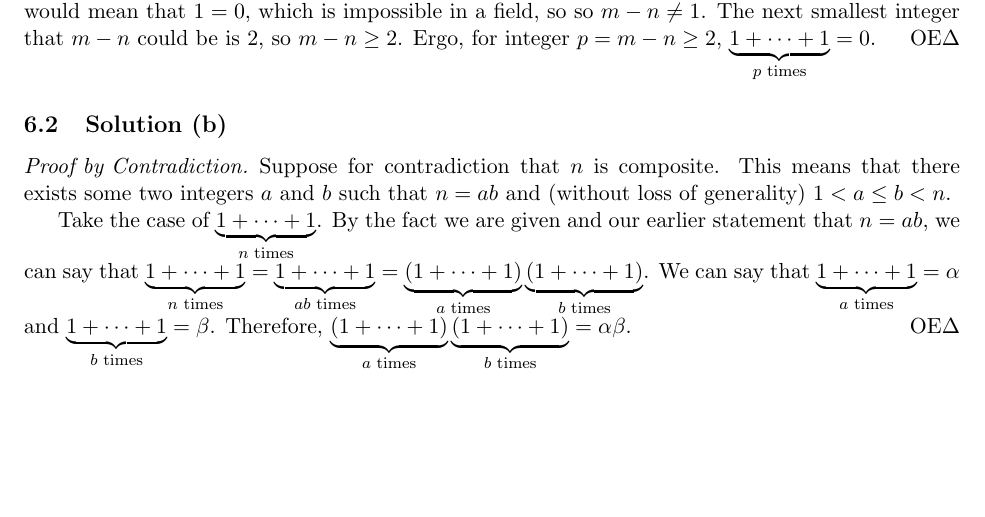
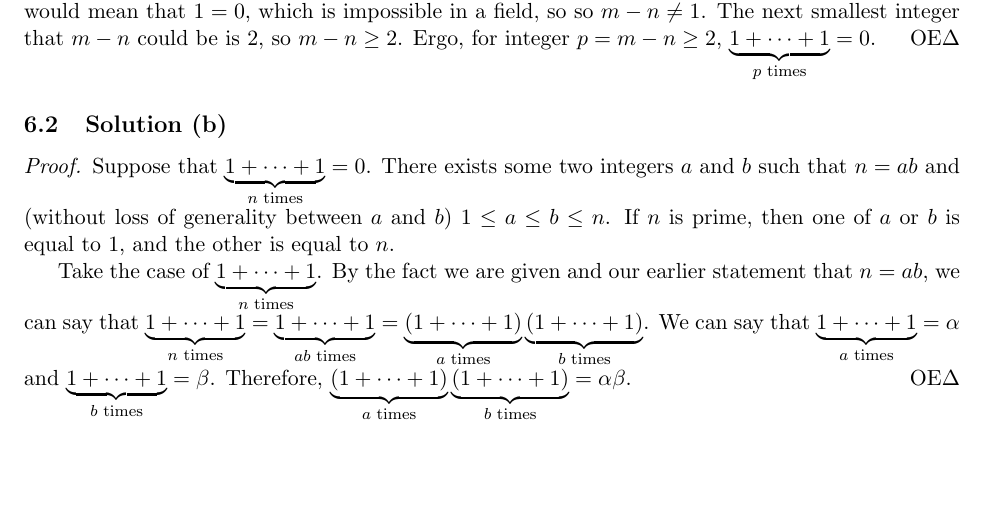
Before and after one commit to ddentona/Math-104, a LaTeX problem sheet (Week 1/Homework 1/Homework 1.tex): part of page 10 of 10, cut so that both start at the same text. Compiled offline with pdfLaTeX.

Commit message:
HW1 Something

```diff
--- a/Week 1/Homework 1/Homework 1.tex
+++ b/Week 1/Homework 1/Homework 1.tex
@@ -499,9 +499,10 @@
     \end{proof}
 
     \subsection{Solution (b)}
-    \begin{proof}[Proof by Contradiction]
-        Suppose for contradiction that $n$ is composite.
-        This means that there exists some two integers $a$ and $b$ such that $n = ab$ and (without loss of generality) $1 < a \leq b < n$.
+    \begin{proof}
+        Suppose that $\underbrace{1 + \dots + 1}_{n \text{ times}} = 0$.
+        There exists some two integers $a$ and $b$ such that $n = ab$ and (without loss of generality between $a$ and $b$) $1 \leq a \leq b \leq n$.
+        If $n$ is prime, then one of $a$ or $b$ is equal to $1$, and the other is equal to $n$.
 
         Take the case of $\underbrace{1 + \dots + 1}_{n \text{ times}}$.
         By the fact we are given and our earlier statement that $n = ab$, we can say that $\underbrace{1 + \dots + 1}_{n \text{ times}} = \underbrace{1 + \dots + 1}_{ab \text{ times}} = \underbrace{(1 + \dots + 1)}_{a \text{ times}} \underbrace{(1 + \dots + 1)}_{b \text{ times}}$.
```
Also changed, not shown: Week 1/Homework 1/Homework 1.pdf, 4 other files.
